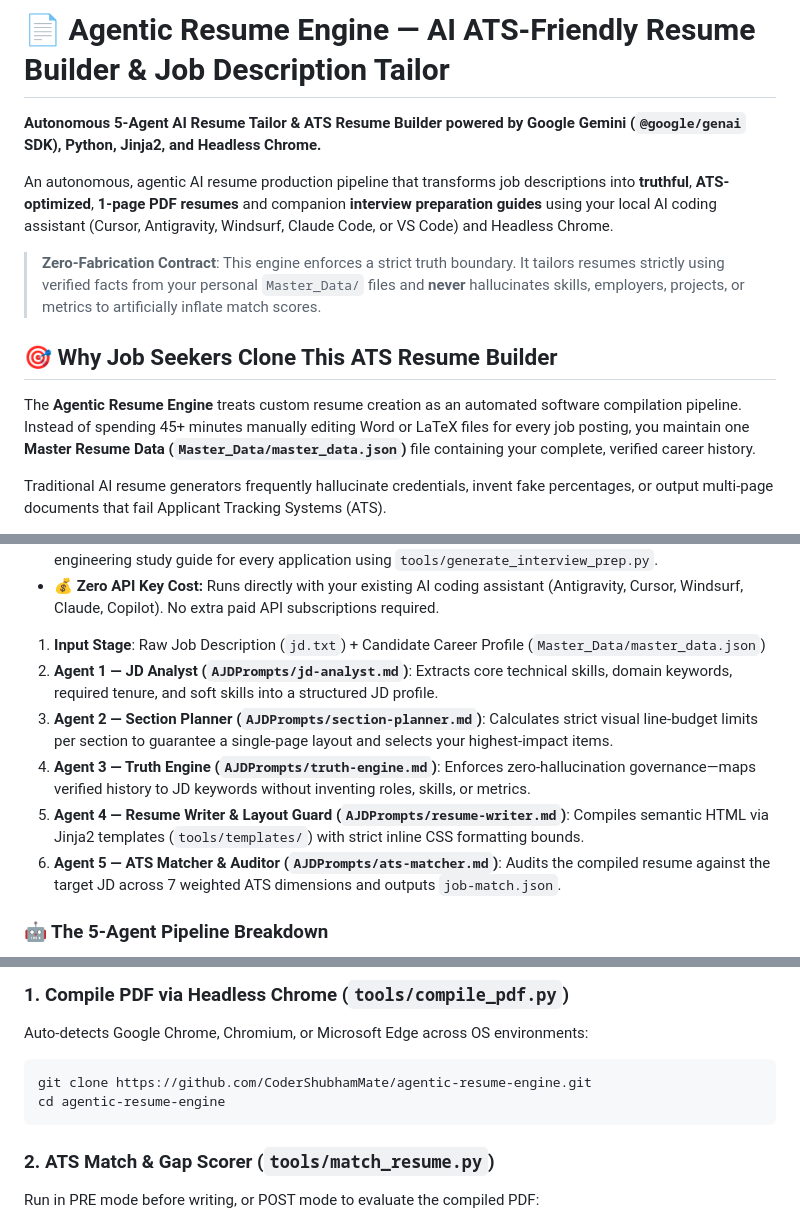
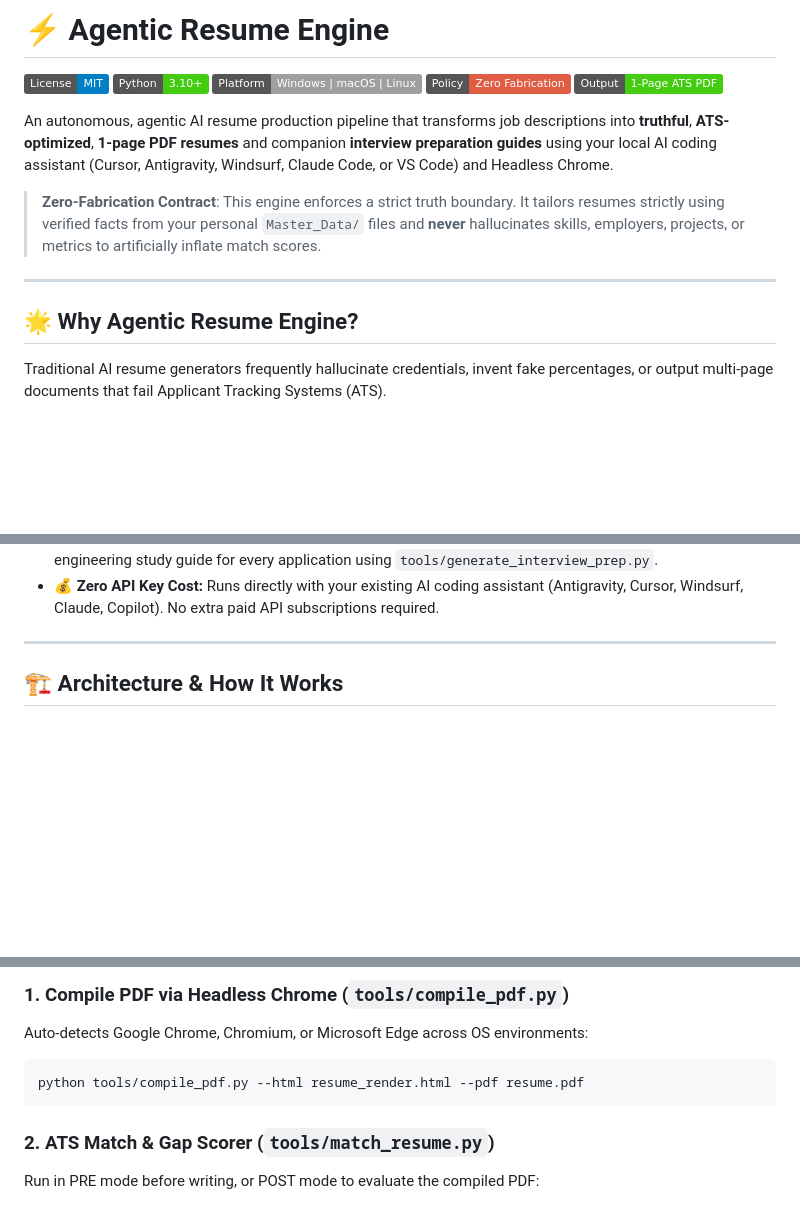
Before and after one commit to CoderShubhamMate/agentic-resume-engine, a Markdown page: README.md, 3 parts joined by grey strips. Rendered like a GitHub page; badges without logos; blank space fills up the shorter version.

````diff
--- a/README.md
+++ b/README.md
@@ -1,14 +1,18 @@
-# 📄 Agentic Resume Engine — AI ATS-Friendly Resume Builder & Job Description Tailor
+# ⚡ Agentic Resume Engine
 
-**Autonomous 5-Agent AI Resume Tailor & ATS Resume Builder powered by Google Gemini (`@google/genai` SDK), Python, Jinja2, and Headless Chrome.**
+[![License: MIT](https://img.shields.io/badge/License-MIT-blue.svg)](LICENSE)
+[![Python 3.10+](https://img.shields.io/badge/Python-3.10%2B-brightgreen.svg)](https://python.org)
+[![Platform](https://img.shields.io/badge/Platform-Windows%20%7C%20macOS%20%7C%20Linux-lightgrey.svg)]()
+[![Zero Fabrication](https://img.shields.io/badge/Policy-Zero%20Fabrication-red.svg)]()
+[![Output](https://img.shields.io/badge/Output-1--Page%20ATS%20PDF-success.svg)]()
 
 An autonomous, agentic AI resume production pipeline that transforms job descriptions into **truthful**, **ATS-optimized**, **1-page PDF resumes** and companion **interview preparation guides** using your local AI coding assistant (Cursor, Antigravity, Windsurf, Claude Code, or VS Code) and Headless Chrome.
 
 > **Zero-Fabrication Contract**: This engine enforces a strict truth boundary. It tailors resumes strictly using verified facts from your personal `Master_Data/` files and **never** hallucinates skills, employers, projects, or metrics to artificially inflate match scores.
 
-## 🎯 Why Job Seekers Clone This ATS Resume Builder
+---
 
-The **Agentic Resume Engine** treats custom resume creation as an automated software compilation pipeline. Instead of spending 45+ minutes manually editing Word or LaTeX files for every job posting, you maintain one **Master Resume Data (`Master_Data/master_data.json`)** file containing your complete, verified career history.
+## 🌟 Why Agentic Resume Engine?
 
 Traditional AI resume generators frequently hallucinate credentials, invent fake percentages, or output multi-page documents that fail Applicant Tracking Systems (ATS).
 
@@ -22,14 +26,9 @@ Traditional AI resume generators frequently hallucinate credentials, invent fake
 - 🧠 **Companion Technical Interview Guides:** Automatically generates an 8-module technical systems engineering study guide for every application using `tools/generate_interview_prep.py`.
 - 💰 **Zero API Key Cost:** Runs directly with your existing AI coding assistant (Antigravity, Cursor, Windsurf, Claude, Copilot). No extra paid API subscriptions required.
 
-1. **Input Stage**: Raw Job Description (`jd.txt`) + Candidate Career Profile (`Master_Data/master_data.json`)
-2. **Agent 1 — JD Analyst (`AJDPrompts/jd-analyst.md`)**: Extracts core technical skills, domain keywords, required tenure, and soft skills into a structured JD profile.
-3. **Agent 2 — Section Planner (`AJDPrompts/section-planner.md`)**: Calculates strict visual line-budget limits per section to guarantee a single-page layout and selects your highest-impact items.
-4. **Agent 3 — Truth Engine (`AJDPrompts/truth-engine.md`)**: Enforces zero-hallucination governance—maps verified history to JD keywords without inventing roles, skills, or metrics.
-5. **Agent 4 — Resume Writer & Layout Guard (`AJDPrompts/resume-writer.md`)**: Compiles semantic HTML via Jinja2 templates (`tools/templates/`) with strict inline CSS formatting bounds.
-6. **Agent 5 — ATS Matcher & Auditor (`AJDPrompts/ats-matcher.md`)**: Audits the compiled resume against the target JD across 7 weighted ATS dimensions and outputs `job-match.json`.
+---
 
-### 🤖 The 5-Agent Pipeline Breakdown
+## 🏗️ Architecture & How It Works
 
 ```mermaid
 flowchart TD
@@ -198,8 +201,7 @@ agentic-resume-engine/
 ### 1. Compile PDF via Headless Chrome (`tools/compile_pdf.py`)
 Auto-detects Google Chrome, Chromium, or Microsoft Edge across OS environments:
 ```bash
-git clone https://github.com/CoderShubhamMate/agentic-resume-engine.git
-cd agentic-resume-engine
+python tools/compile_pdf.py --html resume_render.html --pdf resume.pdf
 ```
 
 ### 2. ATS Match & Gap Scorer (`tools/match_resume.py`)
````
Also changed, not shown: other parts of README.md (+25 -68 lines).
